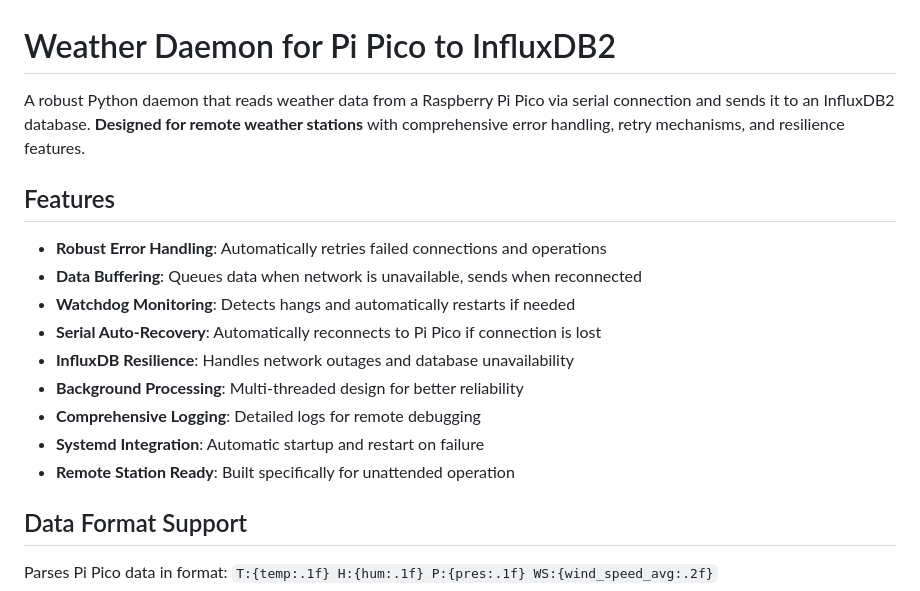
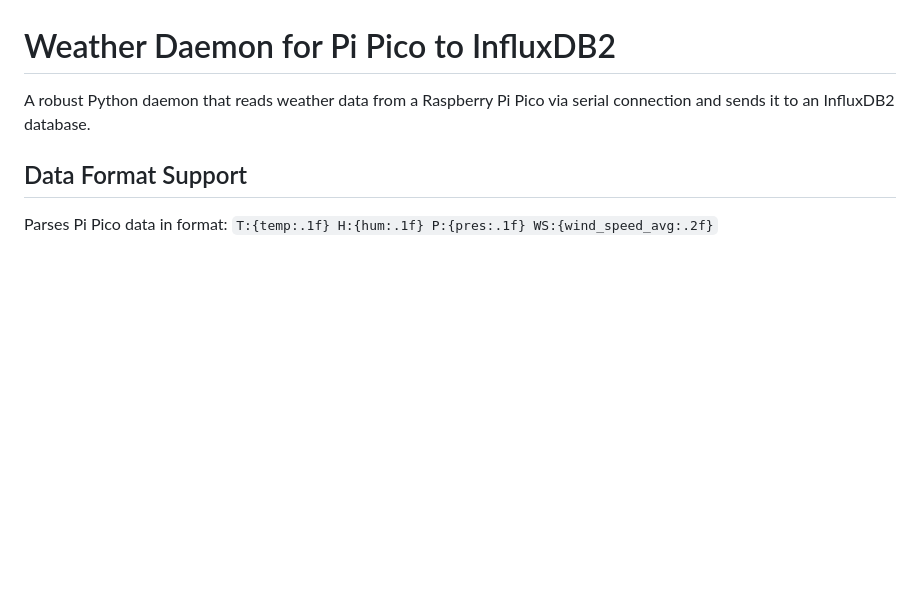
Before and after one commit to enzoperesafonso/rotse-environment-monitor, a Markdown page: readme.md, the part around the change. Rendered like a GitHub page; blank space fills up the shorter version.

```diff
--- a/readme.md
+++ b/readme.md
@@ -1,18 +1,6 @@
 # Weather Daemon for Pi Pico to InfluxDB2
 
-A robust Python daemon that reads weather data from a Raspberry Pi Pico via serial connection and sends it to an InfluxDB2 database. **Designed for remote weather stations** with comprehensive error handling, retry mechanisms, and resilience features.
-
-## Features
-
-- **Robust Error Handling**: Automatically retries failed connections and operations
-- **Data Buffering**: Queues data when network is unavailable, sends when reconnected
-- **Watchdog Monitoring**: Detects hangs and automatically restarts if needed
-- **Serial Auto-Recovery**: Automatically reconnects to Pi Pico if connection is lost
-- **InfluxDB Resilience**: Handles network outages and database unavailability
-- **Background Processing**: Multi-threaded design for better reliability
-- **Comprehensive Logging**: Detailed logs for remote debugging
-- **Systemd Integration**: Automatic startup and restart on failure
-- **Remote Station Ready**: Built specifically for unattended operation
+A robust Python daemon that reads weather data from a Raspberry Pi Pico via serial connection and sends it to an InfluxDB2 database.
 
 ## Data Format Support
 
```
